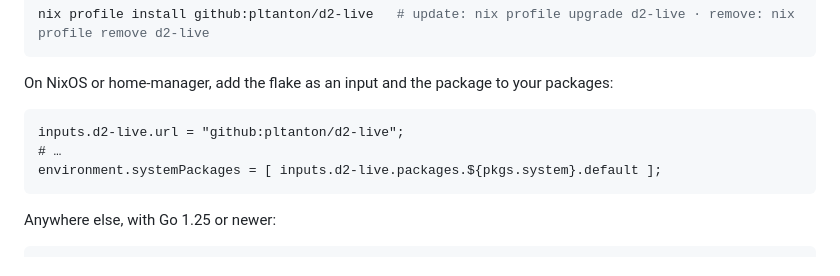
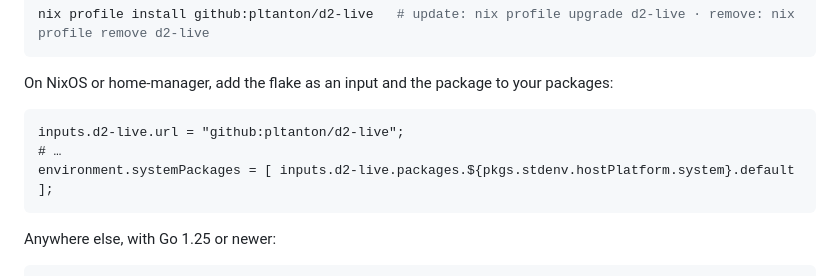
Before and after one commit to pltanton/d2-live, a Markdown page: README.md, the part around the change. Drawn GitHub-style.

Commit message:
docs: current nixpkgs system attribute in the NixOS snippet
Co-Authored-By: Claude Opus 5.5 (1M context) <noreply@anthropic.com>

````diff
--- a/README.md
+++ b/README.md
@@ -26,7 +26,7 @@ On NixOS or home-manager, add the flake as an input and the package to your pack
 ```nix
 inputs.d2-live.url = "github:pltanton/d2-live";
 # …
-environment.systemPackages = [ inputs.d2-live.packages.${pkgs.system}.default ];
+environment.systemPackages = [ inputs.d2-live.packages.${pkgs.stdenv.hostPlatform.system}.default ];
 ```
 
 Anywhere else, with Go 1.25 or newer:
````
